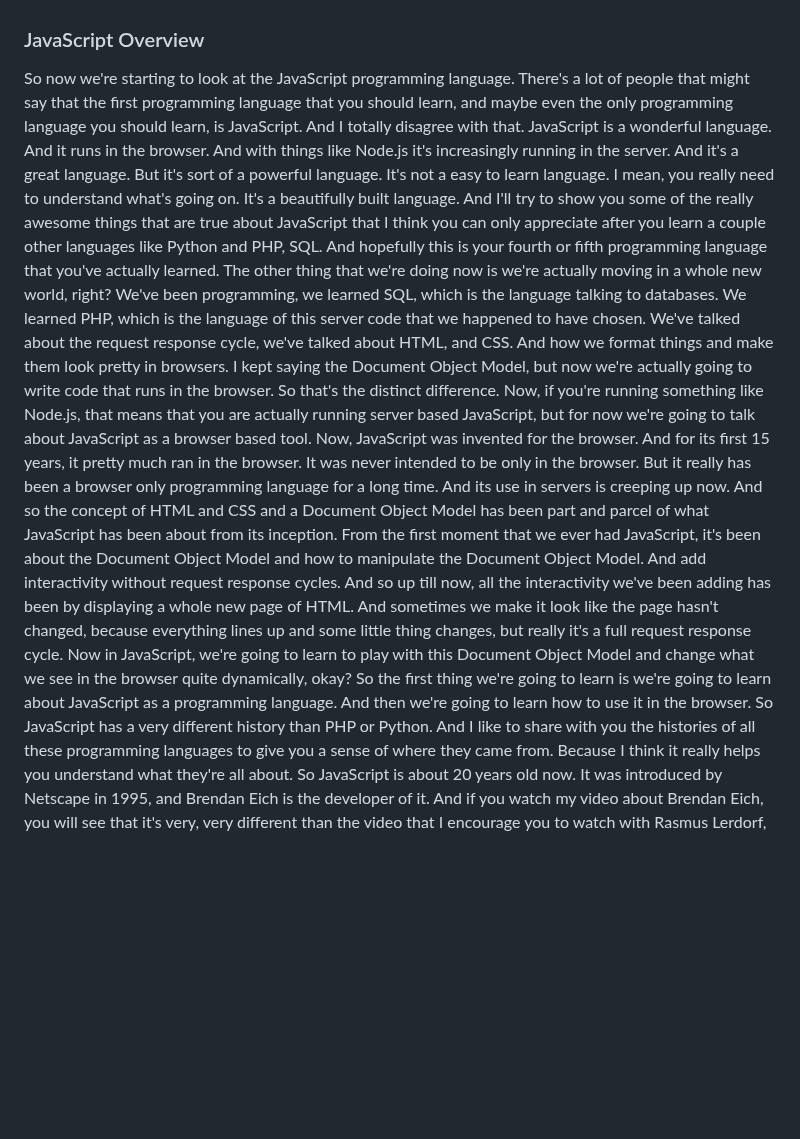
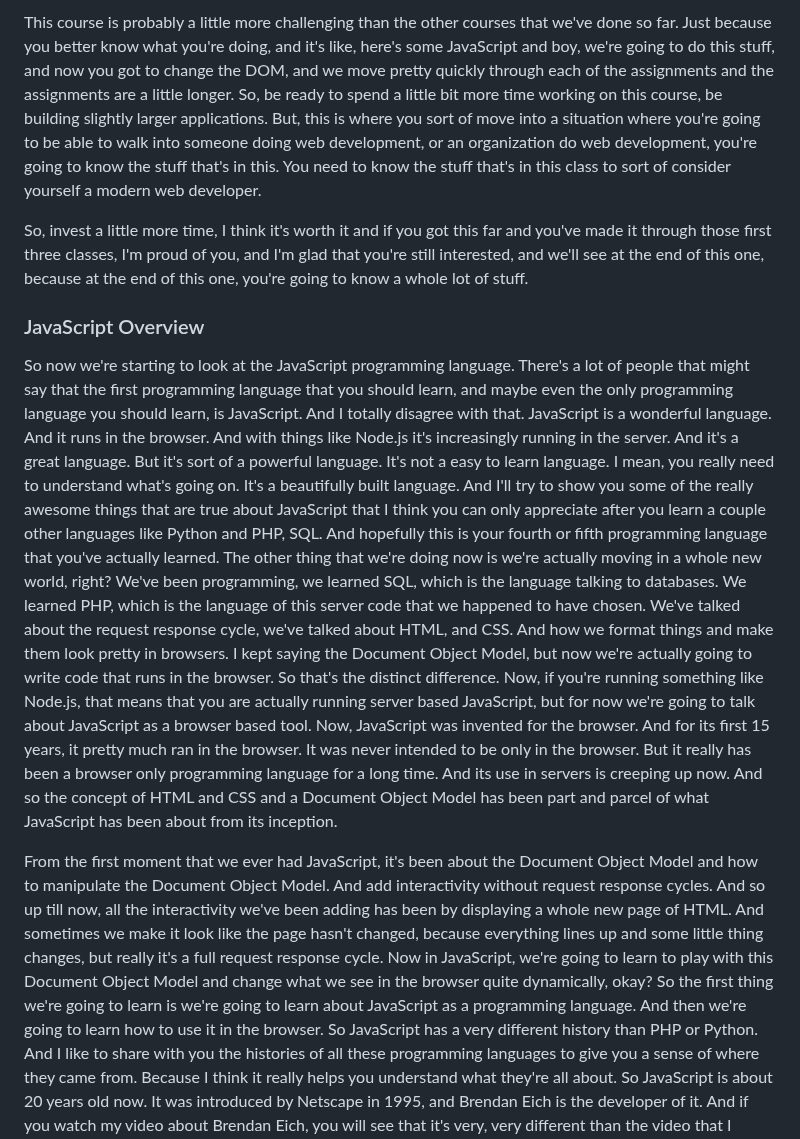
Before and after one commit to bbauska/JS-jQuery-JSON, a Markdown page: README.md, the part around one of its changes. Drawn GitHub-style; blank space fills up the shorter version.

```diff
--- a/README.md
+++ b/README.md
@@ -164,43 +185,43 @@ So, welcome to JavaScript, jQuery and JSON. This is the fourth class that we're
+<p>This course is probably a little more challenging than the other courses that we've done so far. Just because
+you better know what you're doing, and it's like, here's some JavaScript and boy, we're going to do this stuff,
+and now you got to change the DOM, and we move pretty quickly through each of the assignments and the assignments
+are a little longer. So, be ready to spend a little bit more time working on this course, be building slightly
+larger applications. But, this is where you sort of move into a situation where you're going to be able to walk
+into someone doing web development, or an organization do web development, you're going to know the stuff that's
+in this. You need to know the stuff that's in this class to sort of consider yourself a modern web developer.</p>
+
+So, invest a little more time, I think it's worth it and if you got this far and you've made it through those first
+three classes, I'm proud of you, and I'm glad that you're still interested, and we'll see at the end of this one,
+because at the end of this one, you're going to know a whole lot of stuff.
 
 <h3>JavaScript Overview</h3>
 
-So now we're starting to look at
-the JavaScript programming language. There's a lot of people
-that might say that the first programming language
-that you should learn, and maybe even the only programming language
-you should learn, is JavaScript. And I totally disagree with that. JavaScript is a wonderful language. And it runs in the browser. And with things like Node.js it's
-increasingly running in the server. And it's a great language. But it's sort of a powerful language. It's not a easy to learn language. I mean, you really need to
-understand what's going on. It's a beautifully built language. And I'll try to show you some of
-the really awesome things that are true about JavaScript that I think
-you can only appreciate after you learn a couple other
-languages like Python and PHP, SQL. And hopefully this is your fourth or fifth programming language
-that you've actually learned. The other thing that we're doing now
-is we're actually moving in a whole new world, right? We've been programming, we learned SQL, which is
-the language talking to databases. We learned PHP, which is the language
-of this server code that we happened to have chosen. We've talked about the request response
-cycle, we've talked about HTML, and CSS. And how we format things and
-make them look pretty in browsers. I kept saying the Document Object Model,
-but now we're actually going to write
-code that runs in the browser. So that's the distinct difference. Now, if you're running
-something like Node.js, that means that you are actually running
-server based JavaScript, but for now we're going to talk about
-JavaScript as a browser based tool. Now, JavaScript was invented for
-the browser. And for its first 15 years,
-it pretty much ran in the browser. It was never intended to
-be only in the browser. But it really has been a browser only
-programming language for a long time. And its use in servers is creeping up now. And so the concept of HTML and CSS and
-a Document Object Model has been part and parcel of what JavaScript has
-been about from its inception. From the first moment that we ever
-had JavaScript, it's been about the Document Object Model and how to
-manipulate the Document Object Model. And add interactivity without
-request response cycles. And so up till now, all the interactivity
-we've been adding has been by displaying a whole new page of HTML. And sometimes we make it look
-like the page hasn't changed, because everything lines up and
-some little thing changes, but really it's a full request response cycle. Now in JavaScript, we're going to learn to
-play with this Document Object Model and change what we see in the browser
-quite dynamically, okay? So the first thing we're going to learn is
-we're going to learn about JavaScript as a programming language. And then we're going to learn
-how to use it in the browser. So JavaScript has a very different
+So now we're starting to look at the JavaScript programming language. There's a lot of people that might say that the
+first programming language that you should learn, and maybe even the only programming language you should learn, is
+JavaScript. And I totally disagree with that. JavaScript is a wonderful language. And it runs in the browser. And with
+things like Node.js it's increasingly running in the server. And it's a great language. But it's sort of a powerful
+language. It's not a easy to learn language. I mean, you really need to understand what's going on. It's a beautifully
+built language. And I'll try to show you some of the really awesome things that are true about JavaScript that I think
+you can only appreciate after you learn a couple other languages like Python and PHP, SQL. And hopefully this is your
+fourth or fifth programming language that you've actually learned. The other thing that we're doing now is we're
+actually moving in a whole new world, right? We've been programming, we learned SQL, which is the language talking to
+databases. We learned PHP, which is the language of this server code that we happened to have chosen. We've talked
+about the request response cycle, we've talked about HTML, and CSS. And how we format things and make them look
+pretty in browsers. I kept saying the Document Object Model, but now we're actually going to write code that runs
+in the browser. So that's the distinct difference. Now, if you're running something like Node.js, that means that
+you are actually running server based JavaScript, but for now we're going to talk about JavaScript as a browser
+based tool. Now, JavaScript was invented for the browser. And for its first 15 years, it pretty much ran in the
+browser. It was never intended to be only in the browser. But it really has been a browser only programming
+language for a long time. And its use in servers is creeping up now. And so the concept of HTML and CSS and
+a Document Object Model has been part and parcel of what JavaScript has been about from its inception.
+
+From the first moment that we ever had JavaScript, it's been about the Document Object Model and how to manipulate
+the Document Object Model. And add interactivity without request response cycles. And so up till now, all the
+interactivity we've been adding has been by displaying a whole new page of HTML. And sometimes we make it look
+like the page hasn't changed, because everything lines up and some little thing changes, but really it's a full
+request response cycle. Now in JavaScript, we're going to learn to play with this Document Object Model and
+change what we see in the browser quite dynamically, okay? So the first thing we're going to learn is we're going
+to learn about JavaScript as a programming language. And then we're going to learn how to use it in the browser. So JavaScript has a very different
 history than PHP or Python. And I like to share with you the histories
 of all these programming languages to give you a sense of where they came from. Because I think it really helps you
 understand what they're all about. So JavaScript is about 20 years old now. It was introduced by Netscape in 1995,
```
Also changed, not shown: other parts of README.md (+46 -57 lines).
